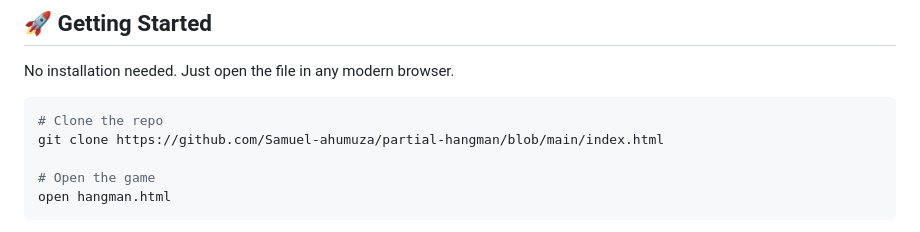
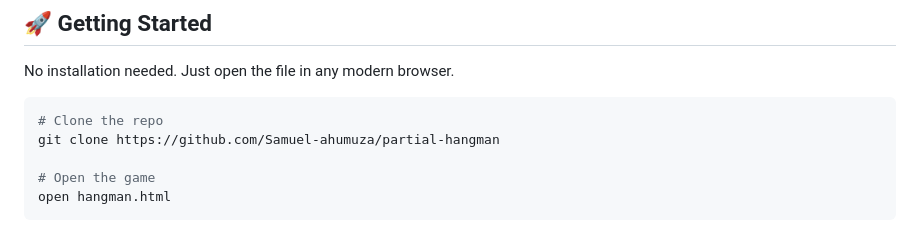
Before and after one commit to Samuel-ahumuza/partial-hangman, a Markdown page: README.md, the part around the change. Drawn GitHub-style.

````diff
--- a/README.md
+++ b/README.md
@@ -45,7 +45,7 @@ No installation needed. Just open the file in any modern browser.
 
 ```bash
 # Clone the repo
-git clone https://github.com/Samuel-ahumuza/partial-hangman/blob/main/index.html
+git clone https://github.com/Samuel-ahumuza/partial-hangman
 
 # Open the game
 open hangman.html
````
